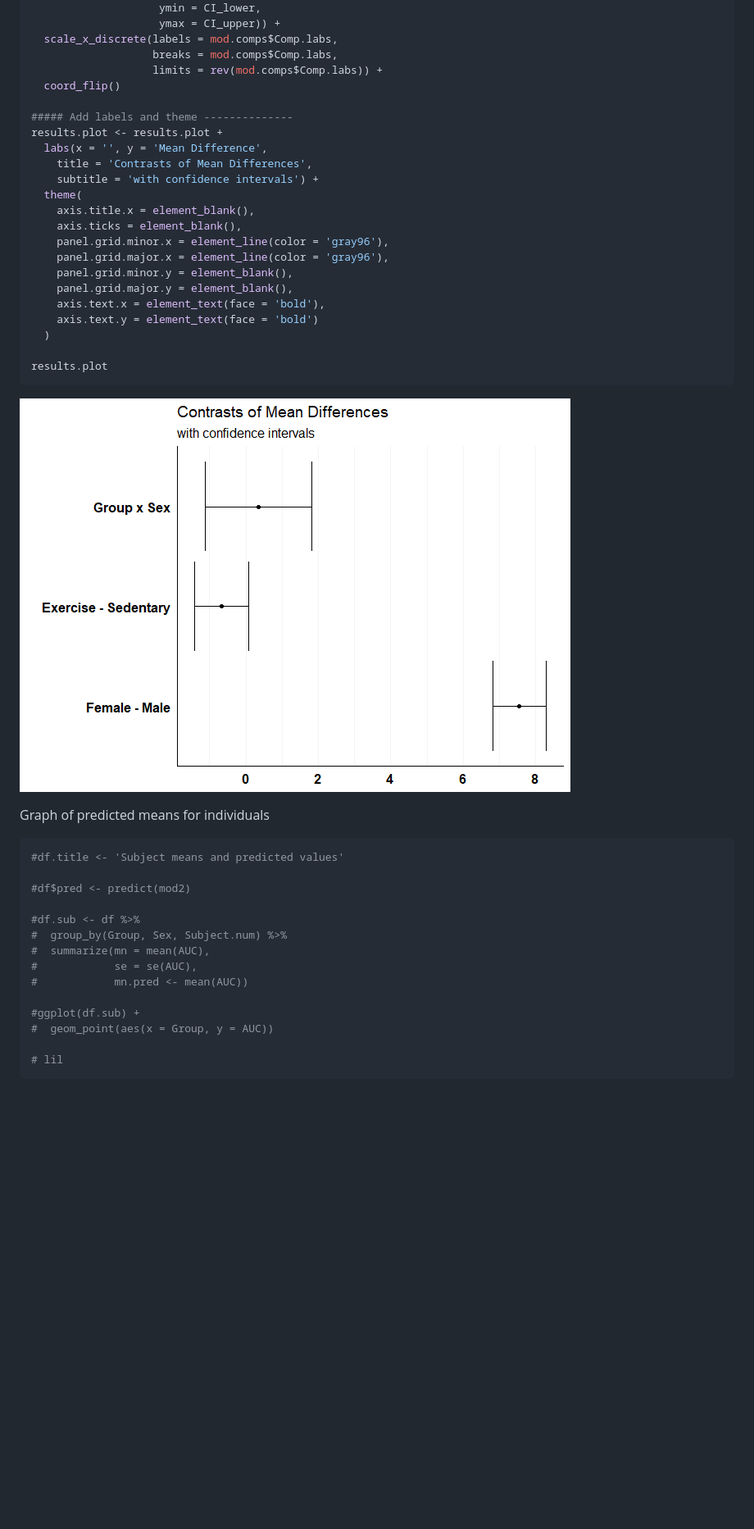
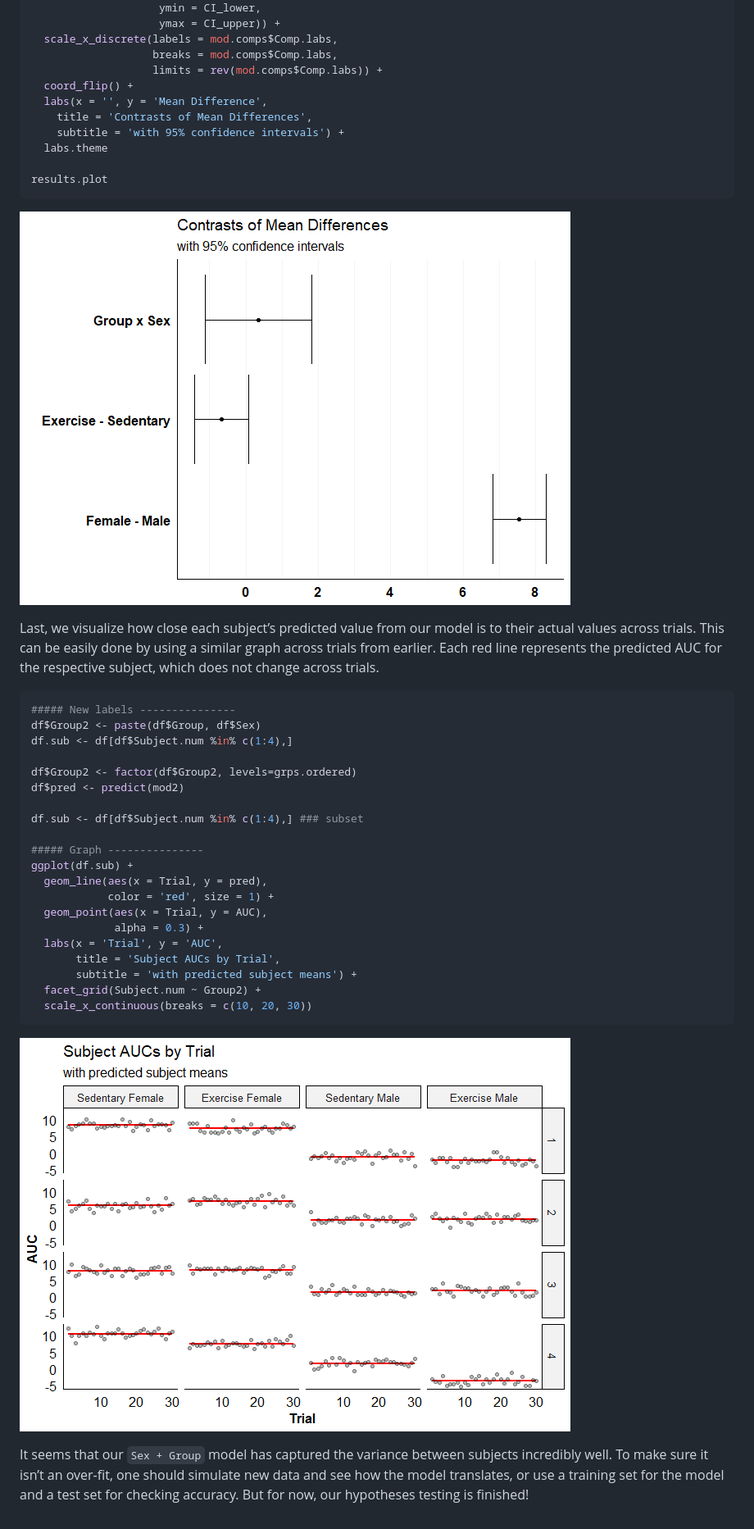
Before and after one commit to atamalu/Applied-Stats-Sims, a Markdown page: Multilevel_Factorial.md, the part around the change printed below. Shown: that part at 82% size. GitHub-like rendering; pictures changed too: Figures/unnamed-chunk-19-1.png, Figures/unnamed-chunk-20-1.png (added); blank space fills up the shorter version.

````diff
--- a/Multilevel_Factorial.md
+++ b/Multilevel_Factorial.md
@@ -1553,44 +1602,50 @@ results.plot <- ggplot(mod.comps) +
   scale_x_discrete(labels = mod.comps$Comp.labs,
                    breaks = mod.comps$Comp.labs,
                    limits = rev(mod.comps$Comp.labs)) +
-  coord_flip()
-
-##### Add labels and theme --------------
-results.plot <- results.plot +
+  coord_flip() +
   labs(x = '', y = 'Mean Difference',
     title = 'Contrasts of Mean Differences',
-    subtitle = 'with confidence intervals') +
-  theme(
-    axis.title.x = element_blank(),
-    axis.ticks = element_blank(),
-    panel.grid.minor.x = element_line(color = 'gray96'),
-    panel.grid.major.x = element_line(color = 'gray96'),
-    panel.grid.minor.y = element_blank(),
-    panel.grid.major.y = element_blank(),
-    axis.text.x = element_text(face = 'bold'),
-    axis.text.y = element_text(face = 'bold')
-  )
+    subtitle = 'with 95% confidence intervals') +
+  labs.theme
 
 results.plot
 ```
 
 ![](Figures/unnamed-chunk-19-1.png)<!-- -->
 
-Graph of predicted means for individuals
-
-``` r
-#df.title <- 'Subject means and predicted values'
-
-#df$pred <- predict(mod2)
-
-#df.sub <- df %>%
-#  group_by(Group, Sex, Subject.num) %>%
-#  summarize(mn = mean(AUC),
-#            se = se(AUC),
-#            mn.pred <- mean(AUC))
-
-#ggplot(df.sub) +
-#  geom_point(aes(x = Group, y = AUC))
-
-# lil
-```
+Last, we visualize how close each subject’s predicted value from our
+model is to their actual values across trials. This can be easily done
+by using a similar graph across trials from earlier. Each red line
+represents the predicted AUC for the respective subject, which does not
+change across trials.
+
+``` r
+##### New labels ---------------
+df$Group2 <- paste(df$Group, df$Sex)
+df.sub <- df[df$Subject.num %in% c(1:4),]
+
+df$Group2 <- factor(df$Group2, levels=grps.ordered)
+df$pred <- predict(mod2)
+
+df.sub <- df[df$Subject.num %in% c(1:4),] ### subset
+
+##### Graph ---------------
+ggplot(df.sub) +
+  geom_line(aes(x = Trial, y = pred),
+            color = 'red', size = 1) +
+  geom_point(aes(x = Trial, y = AUC),
+             alpha = 0.3) +
+  labs(x = 'Trial', y = 'AUC',
+       title = 'Subject AUCs by Trial',
+       subtitle = 'with predicted subject means') +
+  facet_grid(Subject.num ~ Group2) +
+  scale_x_continuous(breaks = c(10, 20, 30))
+```
+
+![](Figures/unnamed-chunk-20-1.png)<!-- -->
+
+It seems that our `Sex + Group` model has captured the variance between
+subjects incredibly well. To make sure it isn’t an over-fit, one should
+simulate new data and see how the model translates, or use a training
+set for the model and a test set for checking accuracy. But for now, our
+hypotheses testing is finished\!
````
Also changed, not shown: other parts of Multilevel_Factorial.md (+116 -67 lines), 1 other file.
